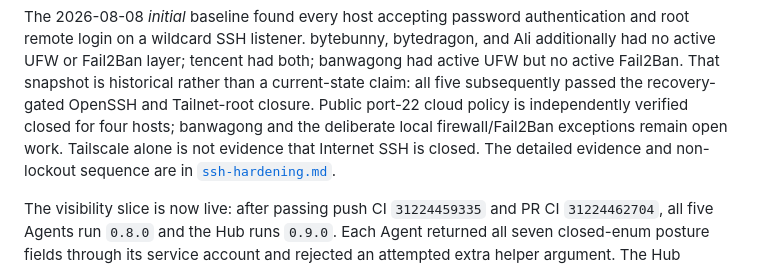
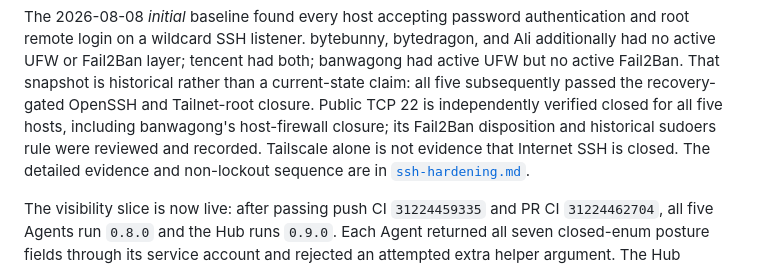
Before and after one commit to toolazytoname/lodge, a Markdown page: docs/roadmap.md, the part around the change. Drawn GitHub-style.

Commit message:
docs: align M8 current-state summary

```diff
--- a/docs/roadmap.md
+++ b/docs/roadmap.md
@@ -159,9 +159,10 @@ and root remote login on a wildcard SSH listener. bytebunny, bytedragon, and Ali
 additionally had no active UFW or Fail2Ban layer; tencent had both; banwagong had
 active UFW but no active Fail2Ban. That snapshot is historical rather than a
 current-state claim: all five subsequently passed the recovery-gated OpenSSH and
-Tailnet-root closure. Public port-22 cloud policy is independently verified closed
-for four hosts; banwagong and the deliberate local firewall/Fail2Ban exceptions
-remain open work. Tailscale alone is not evidence that Internet SSH is closed.
+Tailnet-root closure. Public TCP 22 is independently verified closed for all five
+hosts, including banwagong's host-firewall closure; its Fail2Ban disposition and
+historical sudoers rule were reviewed and recorded. Tailscale alone is not
+evidence that Internet SSH is closed.
 The detailed evidence and non-lockout sequence are in
 [`ssh-hardening.md`](ssh-hardening.md).
 
```
